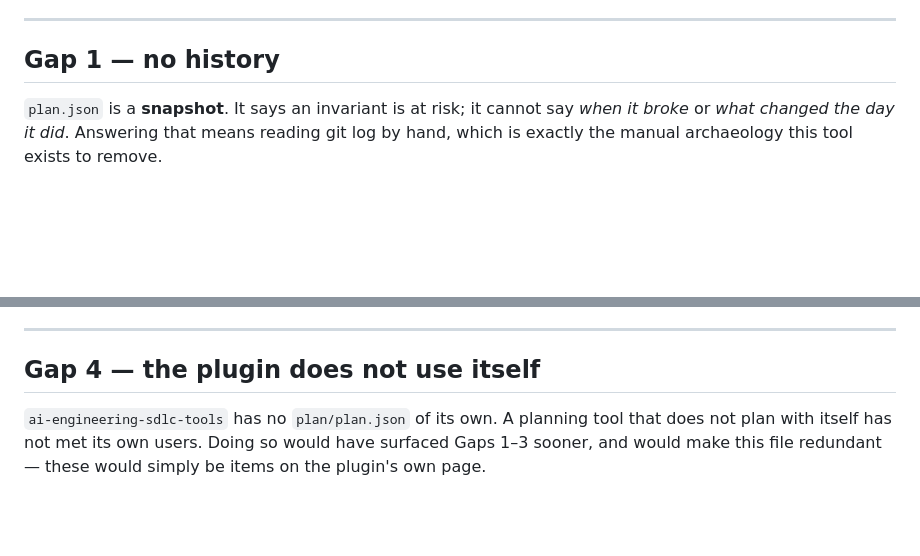
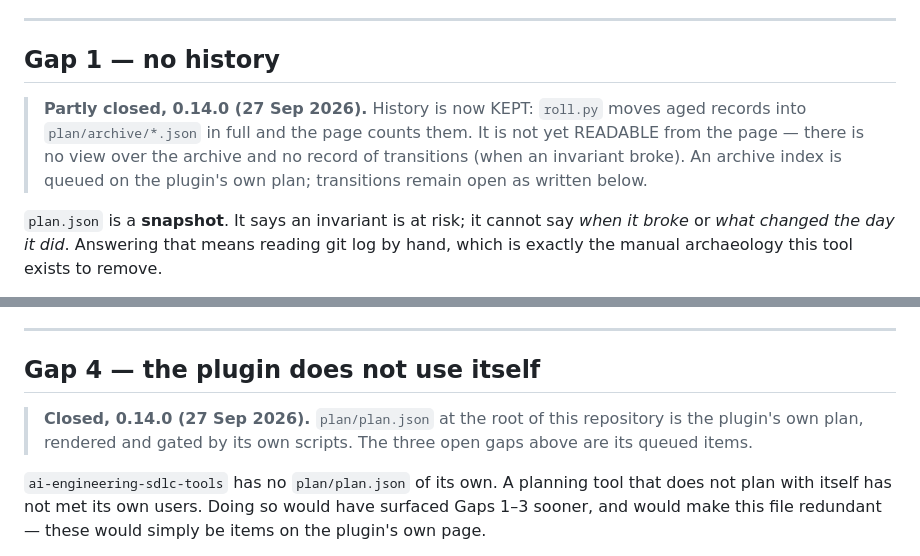
Before and after one commit to AarvinGeorge/ai-engineering-sdlc-tools, a Markdown page: plugins/plan-layer/ROADMAP.md, 2 parts joined by grey strips. GitHub-like rendering; blank space fills up the shorter version.

```diff
--- a/plugins/plan-layer/ROADMAP.md
+++ b/plugins/plan-layer/ROADMAP.md
@@ -39,6 +39,12 @@ is which is the point of writing them down.
 ---
 
 ## Gap 1 — no history
+
+> **Partly closed, 0.14.0 (27 Sep 2026).** History is now KEPT: `roll.py` moves aged records into
+> `plan/archive/*.json` in full and the page counts them. It is not yet READABLE from the page —
+> there is no view over the archive and no record of transitions (when an invariant broke). An
+> archive index is queued on the plugin's own plan; transitions remain open as written below.
+
 
 `plan.json` is a **snapshot**. It says an invariant is at risk; it cannot say *when it broke*
 or *what changed the day it did*. Answering that means reading git log by hand, which is
@@ -131,6 +137,10 @@ dispute anything, but does not remove the need for the channel.
 
 ## Gap 4 — the plugin does not use itself
 
+> **Closed, 0.14.0 (27 Sep 2026).** `plan/plan.json` at the root of this repository is the plugin's
+> own plan, rendered and gated by its own scripts. The three open gaps above are its queued items.
+
+
 `ai-engineering-sdlc-tools` has no `plan/plan.json` of its own. A planning tool that does not
 plan with itself has not met its own users. Doing so would have surfaced Gaps 1–3 sooner, and
 would make this file redundant — these would simply be items on the plugin's own page.
```
Also changed, not shown: README.md (+8 -1 lines), plugins/plan-layer/README.md (+26 -16 lines).
